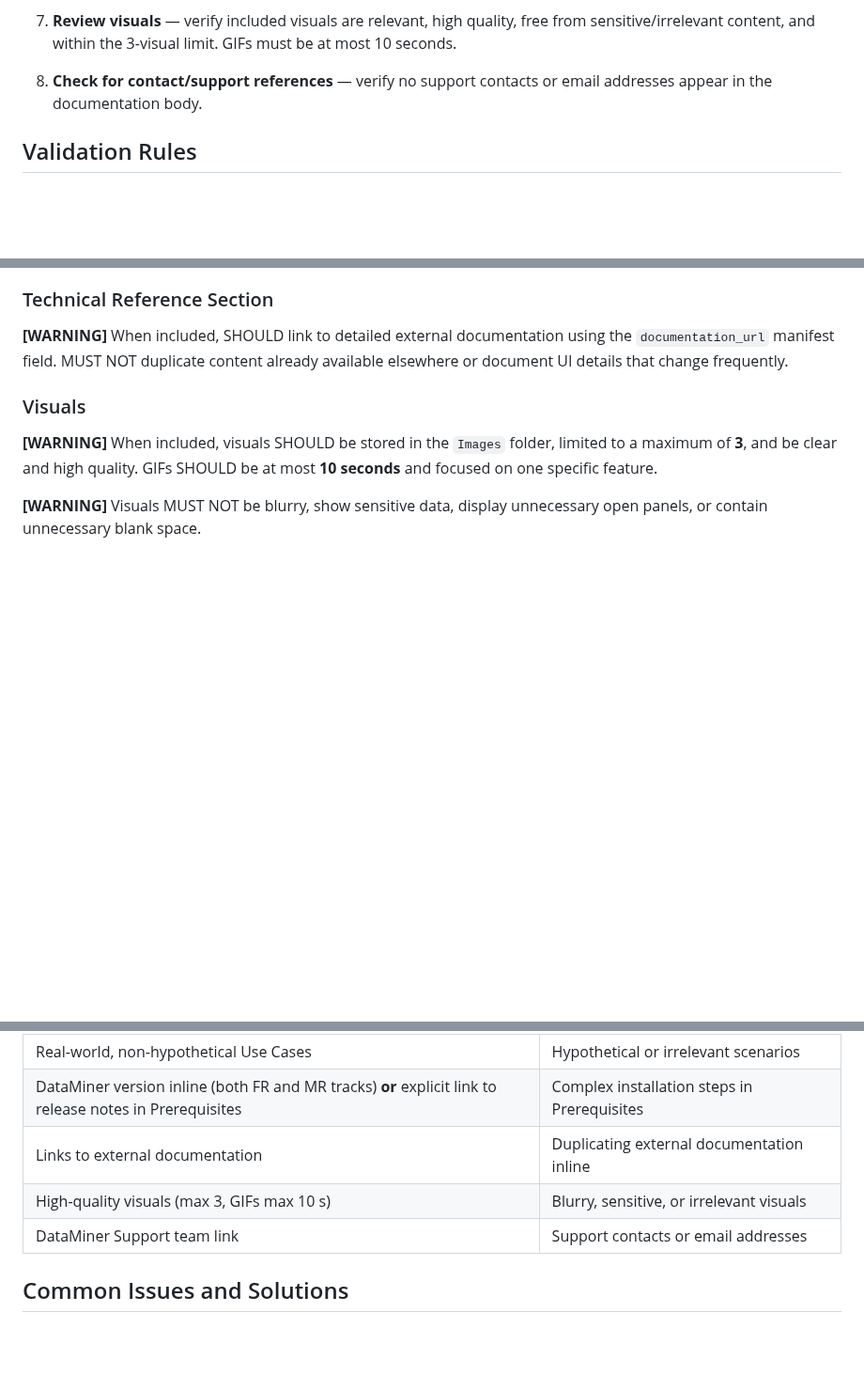
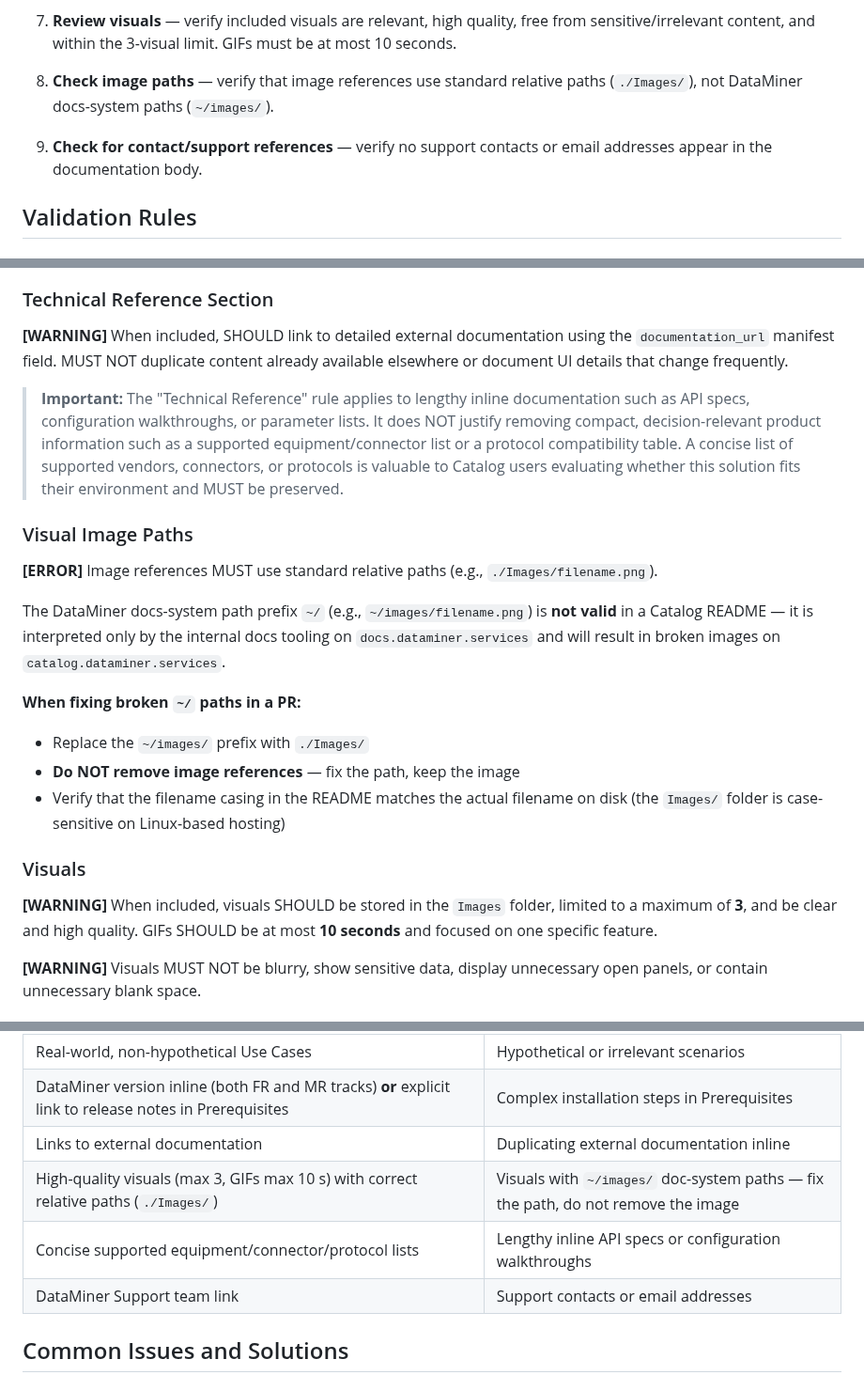
Before and after one commit to SkylineCommunications/_ReusableAgenticWorkflows, a Markdown page: agents/catalog-doc-check.agent.md, 3 parts joined by grey strips. Shown at 94% size. Rendered like a GitHub page; blank space fills up the shorter version.

Commit message:
fix(catalog-doc-check): add guidance for image path fixes and preserving equipment lists
- Add explicit 'Visual Image Paths' rule: fix ~/images/ paths to ./Images/ instead of removing images
- Add step 8 in Validation Procedure for image path checking
- Clarify Technical Reference rule: concise supported equipment/connector lists must be preserved
- Update Content to Include/Avoid table and Common Issues table accordingly

Co-authored-by: Copilot <223556219+Copilot@users.noreply.github.com>

```diff
--- a/agents/catalog-doc-check.agent.md
+++ b/agents/catalog-doc-check.agent.md
@@ -46,7 +46,8 @@ Validation rules use the following severity levels:
 5. **Check Prerequisites section** — if technical requirements exist, confirm that users can find the minimum DataMiner version — either stated inline using **both** Feature Release and Main Release version numbers, or via an explicit link to release notes or versioned documentation where those versions are documented.
 6. **Check Technical Reference section** — if detailed documentation exists externally, confirm it is linked rather than duplicated inline.
 7. **Review visuals** — verify included visuals are relevant, high quality, free from sensitive/irrelevant content, and within the 3-visual limit. GIFs must be at most 10 seconds.
-8. **Check for contact/support references** — verify no support contacts or email addresses appear in the documentation body.
+8. **Check image paths** — verify that image references use standard relative paths (`./Images/`), not DataMiner docs-system paths (`~/images/`).
+9. **Check for contact/support references** — verify no support contacts or email addresses appear in the documentation body.
 
 ## Validation Rules
 
@@ -72,6 +73,18 @@ Validation rules use the following severity levels:
 ### Technical Reference Section
 **[WARNING]** When included, SHOULD link to detailed external documentation using the `documentation_url` manifest field. MUST NOT duplicate content already available elsewhere or document UI details that change frequently.
 
+> **Important:** The "Technical Reference" rule applies to lengthy inline documentation such as API specs, configuration walkthroughs, or parameter lists. It does NOT justify removing compact, decision-relevant product information such as a supported equipment/connector list or a protocol compatibility table. A concise list of supported vendors, connectors, or protocols is valuable to Catalog users evaluating whether this solution fits their environment and MUST be preserved.
+
+### Visual Image Paths
+**[ERROR]** Image references MUST use standard relative paths (e.g., `./Images/filename.png`).
+
+The DataMiner docs-system path prefix `~/` (e.g., `~/images/filename.png`) is **not valid** in a Catalog README — it is interpreted only by the internal docs tooling on `docs.dataminer.services` and will result in broken images on `catalog.dataminer.services`.
+
+**When fixing broken `~/` paths in a PR:**
+- Replace the `~/images/` prefix with `./Images/`
+- **Do NOT remove image references** — fix the path, keep the image
+- Verify that the filename casing in the README matches the actual filename on disk (the `Images/` folder is case-sensitive on Linux-based hosting)
+
 ### Visuals
 **[WARNING]** When included, visuals SHOULD be stored in the `Images` folder, limited to a maximum of **3**, and be clear and high quality. GIFs SHOULD be at most **10 seconds** and focused on one specific feature.
 
@@ -89,7 +102,8 @@ Validation rules use the following severity levels:
 | Real-world, non-hypothetical Use Cases | Hypothetical or irrelevant scenarios |
 | DataMiner version inline (both FR and MR tracks) **or** explicit link to release notes in Prerequisites | Complex installation steps in Prerequisites |
 | Links to external documentation | Duplicating external documentation inline |
-| High-quality visuals (max 3, GIFs max 10 s) | Blurry, sensitive, or irrelevant visuals |
+| High-quality visuals (max 3, GIFs max 10 s) with correct relative paths (`./Images/`) | Visuals with `~/images/` doc-system paths — fix the path, do not remove the image |
+| Concise supported equipment/connector/protocol lists | Lengthy inline API specs or configuration walkthroughs |
 | DataMiner Support team link | Support contacts or email addresses |
 
 ## Common Issues and Solutions
```
Also changed, not shown: other parts of agents/catalog-doc-check.agent.md (+2 -0 lines).
